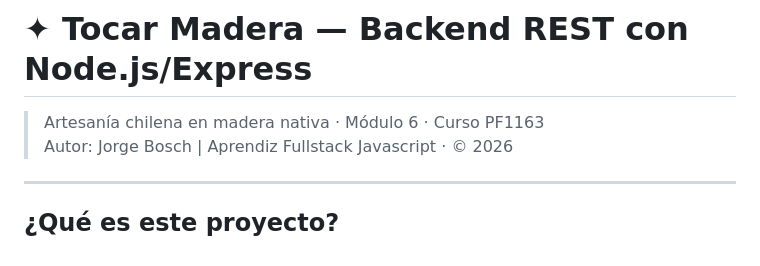
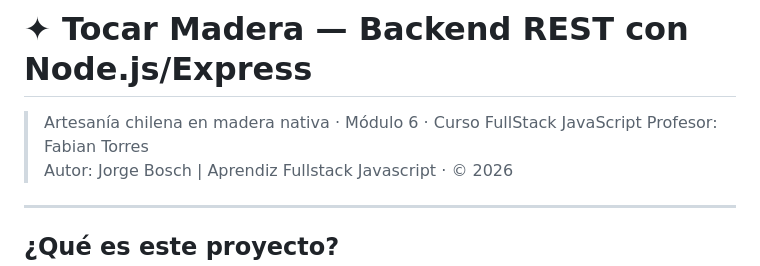
Before and after one commit to Jboschlagos/t07M06, a Markdown page: README.md, the part around the change. Drawn GitHub-style.

```diff
--- a/README.md
+++ b/README.md
@@ -1,6 +1,6 @@
 # ✦ Tocar Madera — Backend REST con Node.js/Express
 
-> Artesanía chilena en madera nativa · Módulo 6 · Curso PF1163
+> Artesanía chilena en madera nativa · Módulo 6 · Curso FullStack JavaScript Profesor: Fabian Torres
 > Autor: Jorge Bosch | Aprendiz Fullstack Javascript · © 2026
 
 ---
```
